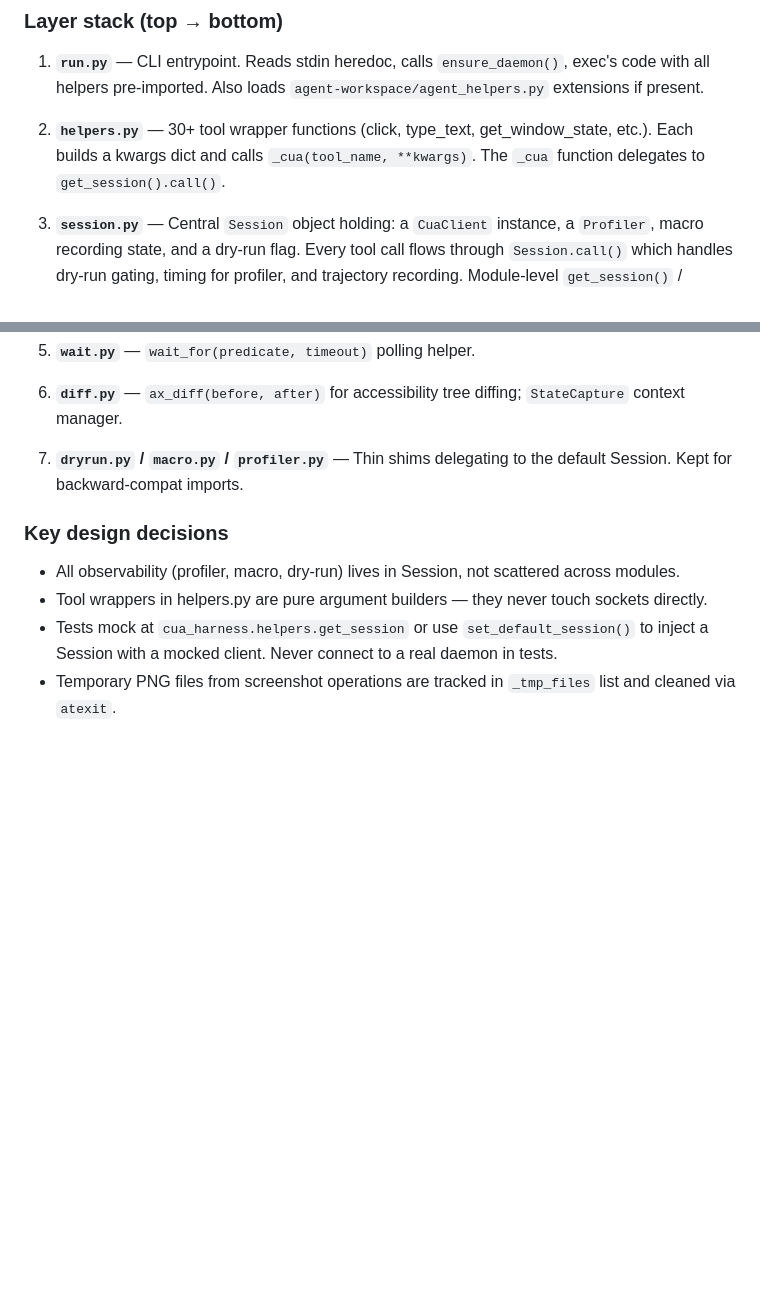
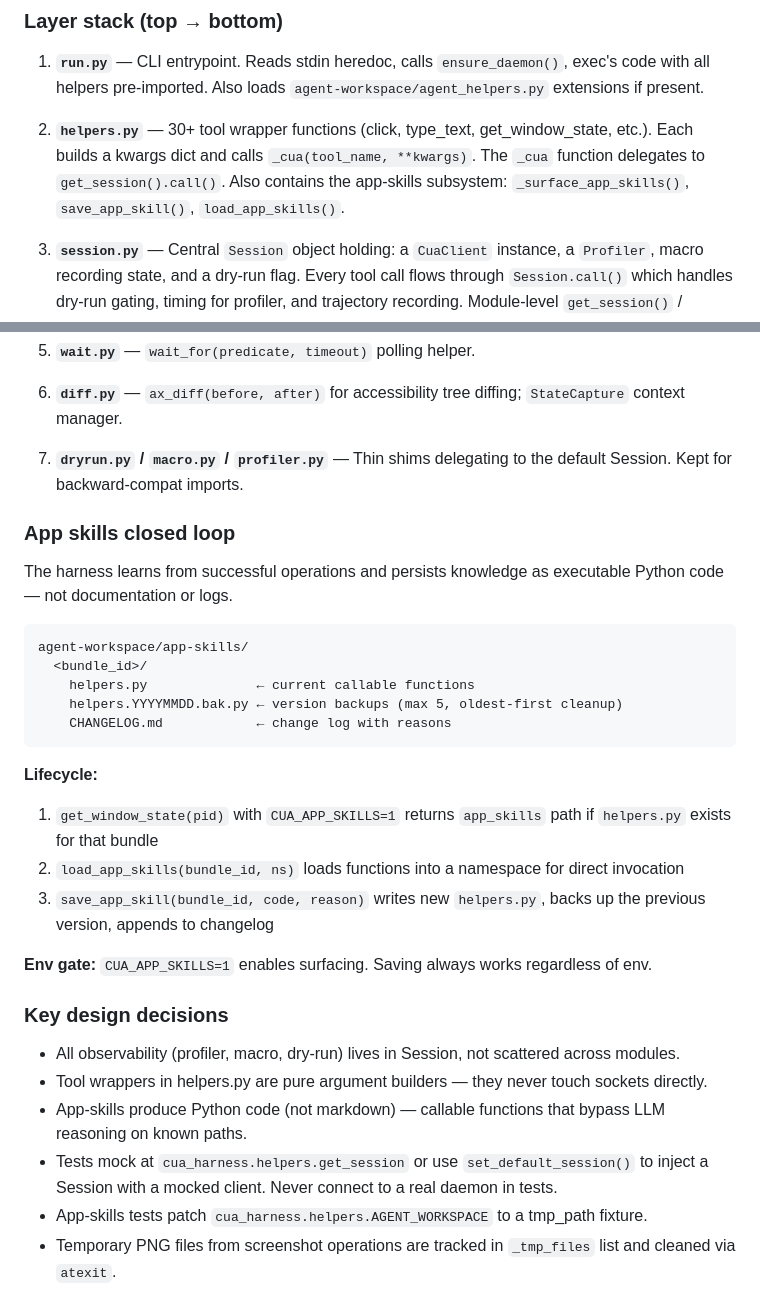
Before and after one commit to luw2007/harness-cua, a Markdown page: CLAUDE.md, 2 parts joined by grey strips. Drawn GitHub-style; blank space fills up the shorter version.

````diff
--- a/CLAUDE.md
+++ b/CLAUDE.md
@@ -30,7 +30,7 @@ macOS-only Python SDK (3.11+) that wraps [cua-driver](https://github.com/trycua/
 
 1. **`run.py`** — CLI entrypoint. Reads stdin heredoc, calls `ensure_daemon()`, exec's code with all helpers pre-imported. Also loads `agent-workspace/agent_helpers.py` extensions if present.
 
-2. **`helpers.py`** — 30+ tool wrapper functions (click, type_text, get_window_state, etc.). Each builds a kwargs dict and calls `_cua(tool_name, **kwargs)`. The `_cua` function delegates to `get_session().call()`.
+2. **`helpers.py`** — 30+ tool wrapper functions (click, type_text, get_window_state, etc.). Each builds a kwargs dict and calls `_cua(tool_name, **kwargs)`. The `_cua` function delegates to `get_session().call()`. Also contains the app-skills subsystem: `_surface_app_skills()`, `save_app_skill()`, `load_app_skills()`.
 
 3. **`session.py`** — Central `Session` object holding: a `CuaClient` instance, a `Profiler`, macro recording state, and a dry-run flag. Every tool call flows through `Session.call()` which handles dry-run gating, timing for profiler, and trajectory recording. Module-level `get_session()` / `set_default_session()` manage the singleton.
 
@@ -42,11 +42,32 @@ macOS-only Python SDK (3.11+) that wraps [cua-driver](https://github.com/trycua/
 
 7. **`dryrun.py` / `macro.py` / `profiler.py`** — Thin shims delegating to the default Session. Kept for backward-compat imports.
 
+### App skills closed loop
+
+The harness learns from successful operations and persists knowledge as executable Python code — not documentation or logs.
+
+```
+agent-workspace/app-skills/
+  <bundle_id>/
+    helpers.py              ← current callable functions
+    helpers.YYYYMMDD.bak.py ← version backups (max 5, oldest-first cleanup)
+    CHANGELOG.md            ← change log with reasons
+```
+
+**Lifecycle:**
+1. `get_window_state(pid)` with `CUA_APP_SKILLS=1` returns `app_skills` path if `helpers.py` exists for that bundle
+2. `load_app_skills(bundle_id, ns)` loads functions into a namespace for direct invocation
+3. `save_app_skill(bundle_id, code, reason)` writes new `helpers.py`, backs up the previous version, appends to changelog
+
+**Env gate:** `CUA_APP_SKILLS=1` enables surfacing. Saving always works regardless of env.
+
 ### Key design decisions
 
 - All observability (profiler, macro, dry-run) lives in Session, not scattered across modules.
 - Tool wrappers in helpers.py are pure argument builders — they never touch sockets directly.
+- App-skills produce Python code (not markdown) — callable functions that bypass LLM reasoning on known paths.
 - Tests mock at `cua_harness.helpers.get_session` or use `set_default_session()` to inject a Session with a mocked client. Never connect to a real daemon in tests.
+- App-skills tests patch `cua_harness.helpers.AGENT_WORKSPACE` to a tmp_path fixture.
 - Temporary PNG files from screenshot operations are tracked in `_tmp_files` list and cleaned via `atexit`.
 
 ## Testing patterns
````
Also changed, not shown: README.md (+36 -0 lines).
